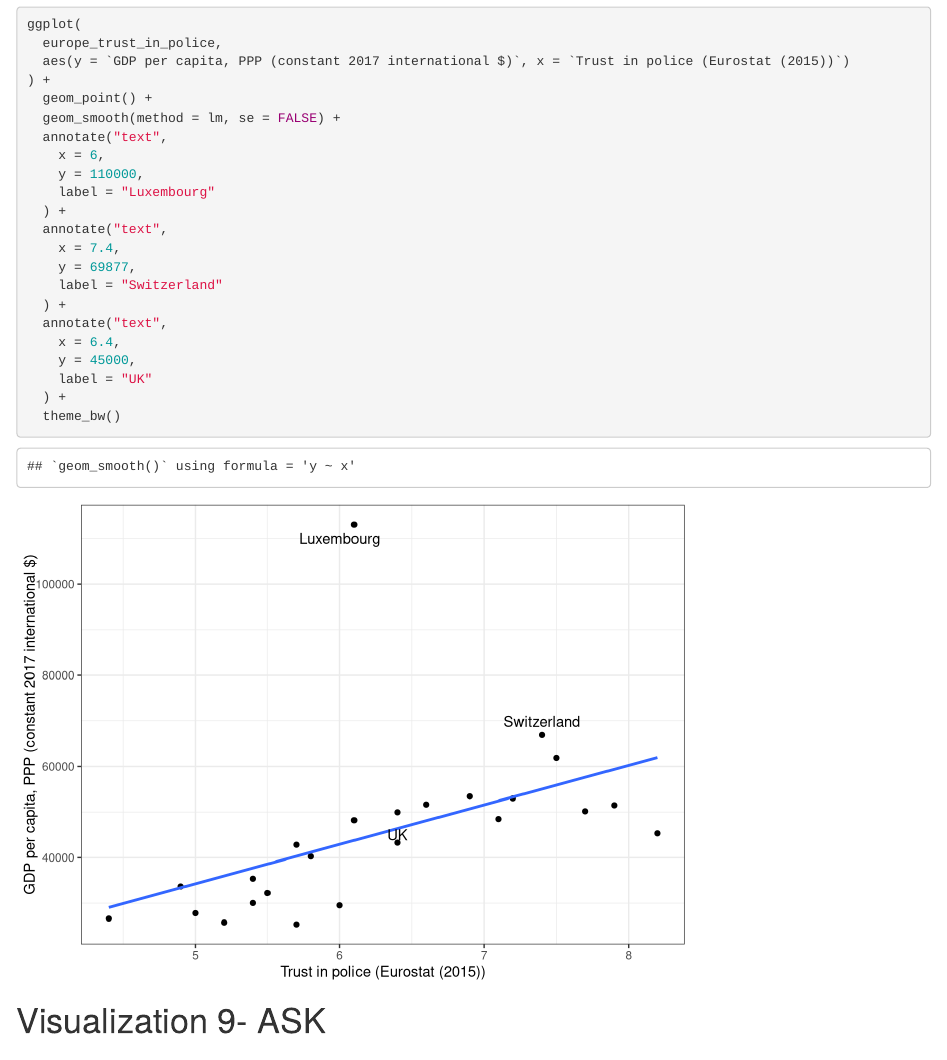
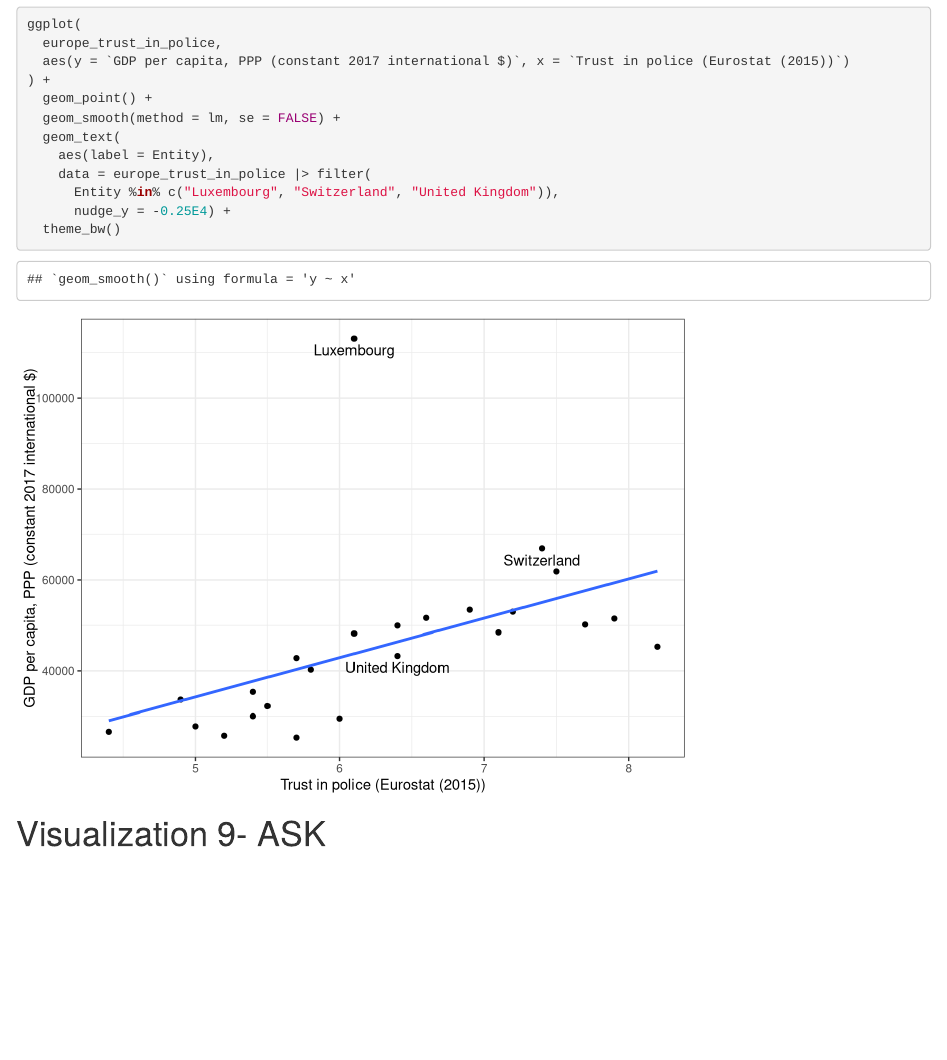
Before and after one commit to 360-info/internship-decriminalisingsuicide-policingthepolice, an R Markdown document (policingthepolice.Rmd): the page in a window 1100 px wide, from 12290 px down. Rendered offline with R 4.5, knitr and Pandoc, with nearby package versions.

Commit message:
Use a text geom instead of several annotations

````diff
--- a/policingthepolice.Rmd
+++ b/policingthepolice.Rmd
@@ -348,21 +348,11 @@ ggplot(
 ) +
   geom_point() +
   geom_smooth(method = lm, se = FALSE) +
-  annotate("text",
-    x = 6,
-    y = 110000,
-    label = "Luxembourg"
-  ) +
-  annotate("text",
-    x = 7.4,
-    y = 69877,
-    label = "Switzerland"
-  ) +
-  annotate("text",
-    x = 6.4,
-    y = 45000,
-    label = "UK"
-  ) +
+  geom_text(
+    aes(label = Entity),
+    data = europe_trust_in_police |> filter(
+      Entity %in% c("Luxembourg", "Switzerland", "United Kingdom")),
+      nudge_y = -0.25E4) +
   theme_bw()
 ```
 
````
